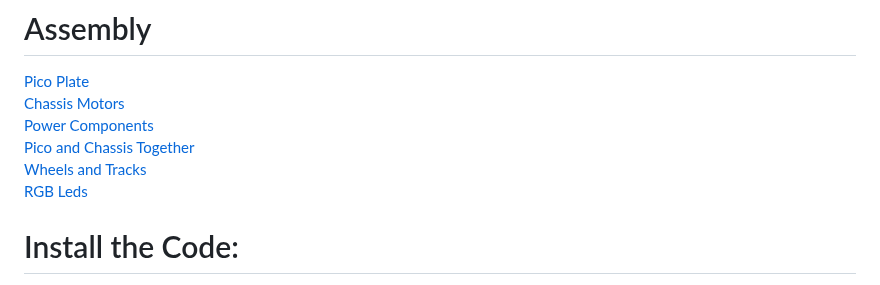
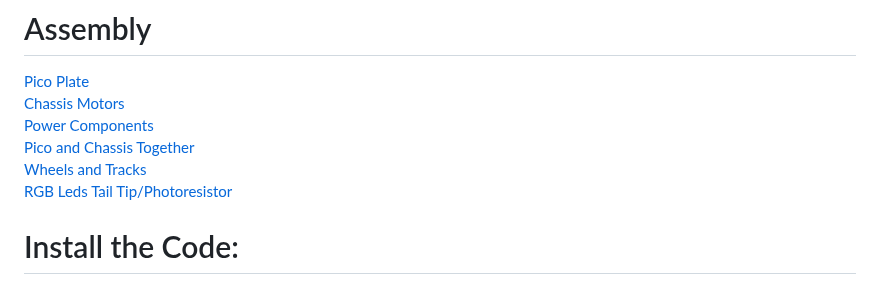
Before and after one commit to javaplus/MadScientist, a Markdown page: README.md, the part around the change. GitHub-like rendering.

Commit message:
added link to tail.md to Readme.md

```diff
--- a/README.md
+++ b/README.md
@@ -54,6 +54,7 @@ The links in this section are to labs that walk you through working with the var
 [Pico and Chassis Together](/lessons/assembly/plate_chassis.md)
 [Wheels and Tracks](/lessons/assembly/wheels.md)
 [RGB Leds](/lessons/assembly/rgb.md)
+[Tail Tip/Photoresistor](/lessons/assembly/tail.md)
 
 
 # Install the Code:
```
